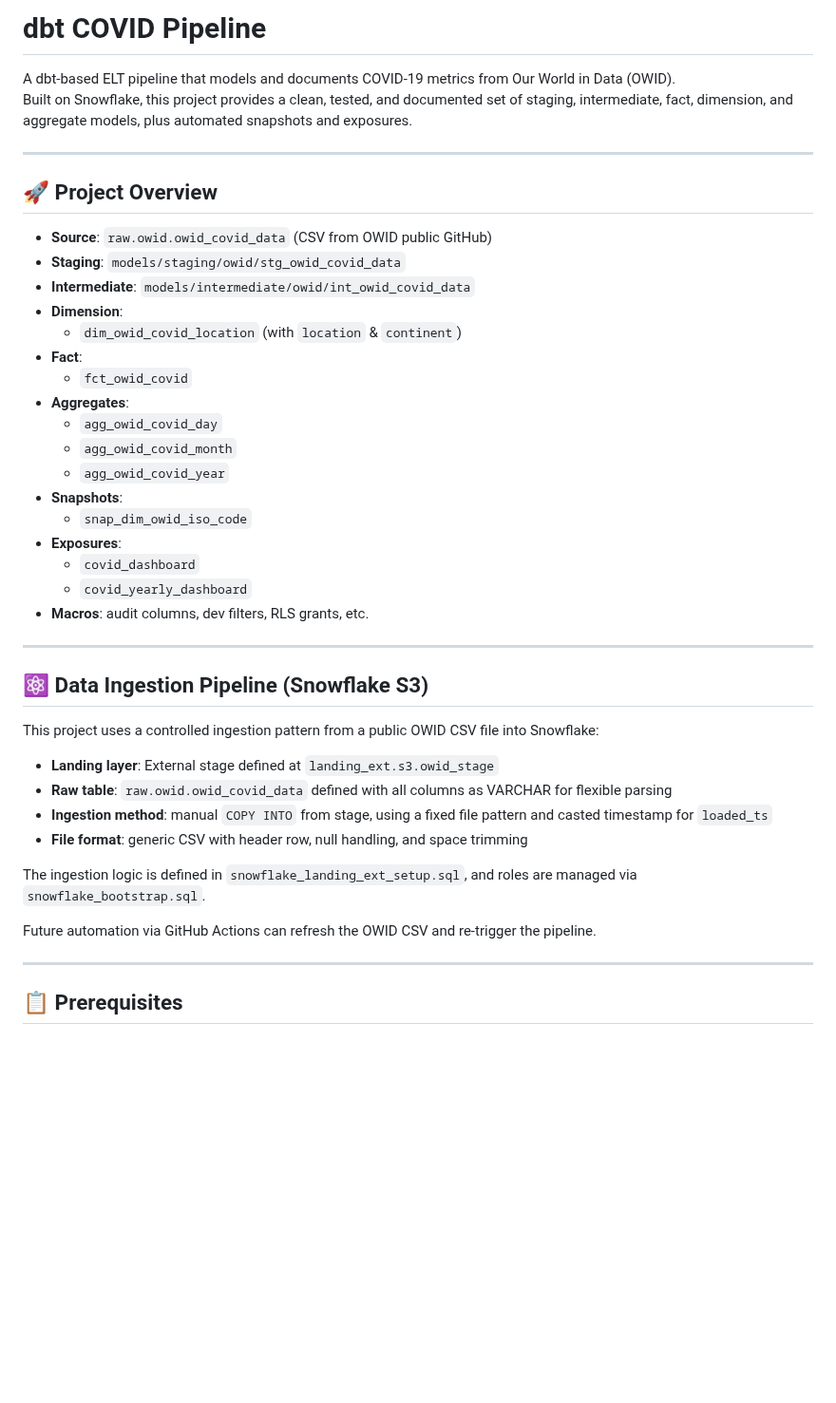
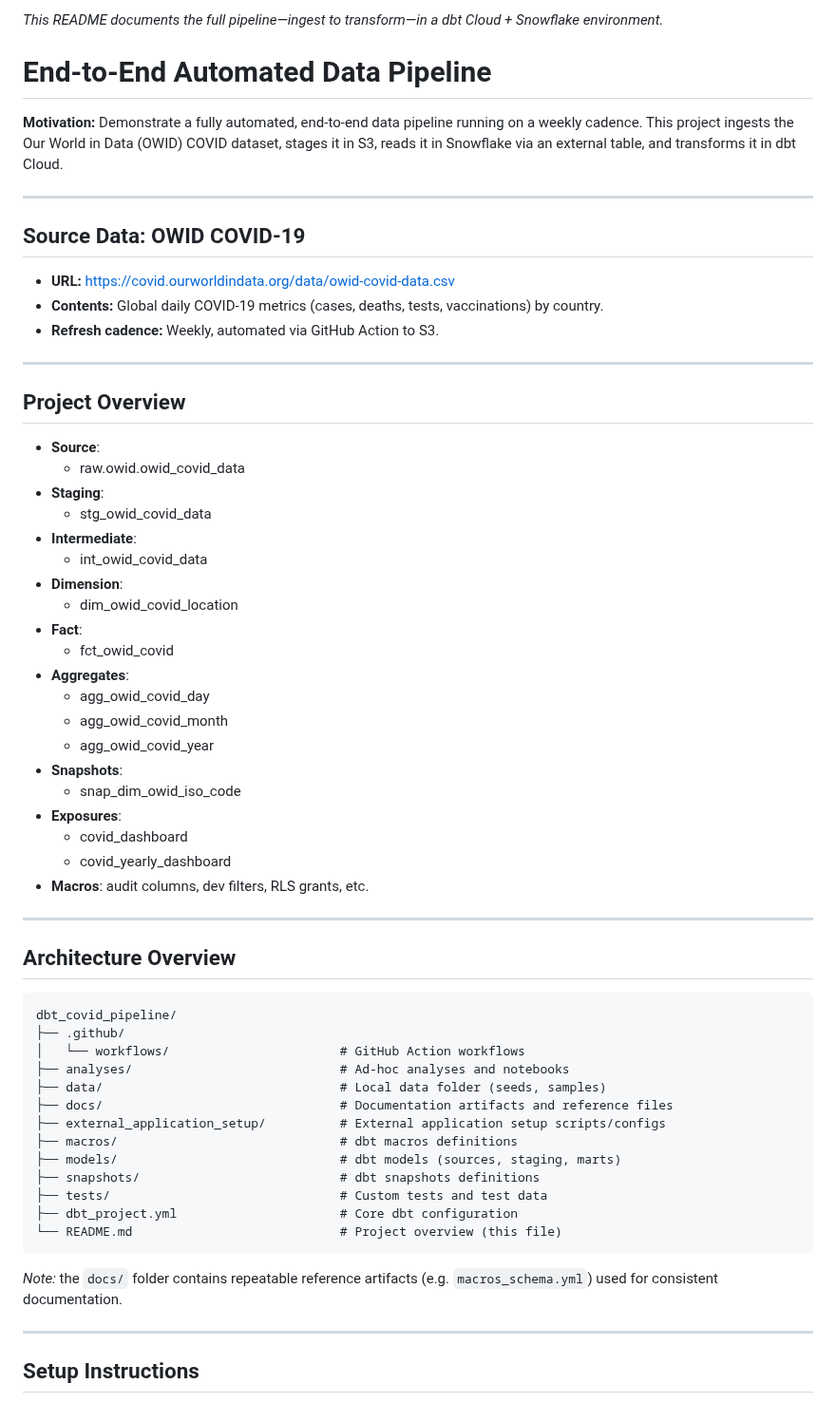
Before and after one commit to EricRamsaier/dbt_covid_pipeline, a Markdown page: README.md, the part around one of its changes. Shown at 95% size. GitHub-like rendering; blank space fills up the shorter version.

````diff
--- a/README.md
+++ b/README.md
@@ -1,46 +1,65 @@
-# dbt COVID Pipeline
+*This README documents the full pipeline—ingest to transform—in a dbt Cloud + Snowflake environment.*
 
-A dbt-based ELT pipeline that models and documents COVID-19 metrics from Our World in Data (OWID).
-Built on Snowflake, this project provides a clean, tested, and documented set of staging, intermediate, fact, dimension, and aggregate models, plus automated snapshots and exposures.
+# End-to-End Automated Data Pipeline
+
+**Motivation:** Demonstrate a fully automated, end-to-end data pipeline running on a weekly cadence. This project ingests the Our World in Data (OWID) COVID dataset, stages it in S3, reads it in Snowflake via an external table, and transforms it in dbt Cloud.
 
 ---
 
-## 🚀 Project Overview
+## Source Data: OWID COVID-19
 
-- **Source**: `raw.owid.owid_covid_data` (CSV from OWID public GitHub)
-- **Staging**: `models/staging/owid/stg_owid_covid_data`
-- **Intermediate**: `models/intermediate/owid/int_owid_covid_data`
+* **URL:** [https://covid.ourworldindata.org/data/owid-covid-data.csv](https://covid.ourworldindata.org/data/owid-covid-data.csv)
+* **Contents:** Global daily COVID-19 metrics (cases, deaths, tests, vaccinations) by country.
+* **Refresh cadence:** Weekly, automated via GitHub Action to S3.
+
+---
+
+## Project Overview
+
+- **Source**:
+  -  raw.owid.owid_covid_data
+- **Staging**:
+  -  stg_owid_covid_data
+- **Intermediate**:
+  -  int_owid_covid_data
 - **Dimension**:
-  - `dim_owid_covid_location` (with `location` & `continent`)
+  - dim_owid_covid_location
 - **Fact**:
-  - `fct_owid_covid`
+  - fct_owid_covid
 - **Aggregates**:
-  - `agg_owid_covid_day`
-  - `agg_owid_covid_month`
-  - `agg_owid_covid_year`
+  - agg_owid_covid_day
+  - agg_owid_covid_month
+  - agg_owid_covid_year
 - **Snapshots**:
-  - `snap_dim_owid_iso_code`
+  - snap_dim_owid_iso_code
 - **Exposures**:
-  - `covid_dashboard`
-  - `covid_yearly_dashboard`
+  - covid_dashboard
+  - covid_yearly_dashboard
 - **Macros**: audit columns, dev filters, RLS grants, etc.
 
 ---
 
-## ⚛️ Data Ingestion Pipeline (Snowflake S3)
+## Architecture Overview
 
-This project uses a controlled ingestion pattern from a public OWID CSV file into Snowflake:
+```text
+dbt_covid_pipeline/
+├── .github/
+│   └── workflows/                       # GitHub Action workflows
+├── analyses/                            # Ad-hoc analyses and notebooks
+├── data/                                # Local data folder (seeds, samples)
+├── docs/                                # Documentation artifacts and reference files
+├── external_application_setup/          # External application setup scripts/configs
+├── macros/                              # dbt macros definitions
+├── models/                              # dbt models (sources, staging, marts)
+├── snapshots/                           # dbt snapshots definitions
+├── tests/                               # Custom tests and test data
+├── dbt_project.yml                      # Core dbt configuration
+└── README.md                            # Project overview (this file)
+```
 
-- **Landing layer**: External stage defined at `landing_ext.s3.owid_stage`
-- **Raw table**: `raw.owid.owid_covid_data` defined with all columns as VARCHAR for flexible parsing
-- **Ingestion method**: manual `COPY INTO` from stage, using a fixed file pattern and casted timestamp for `loaded_ts`
-- **File format**: generic CSV with header row, null handling, and space trimming
-
-The ingestion logic is defined in `snowflake_landing_ext_setup.sql`, and roles are managed via `snowflake_bootstrap.sql`.
-
-Future automation via GitHub Actions can refresh the OWID CSV and re-trigger the pipeline.
+*Note:* the `docs/` folder contains repeatable reference artifacts (e.g. `macros_schema.yml`) used for consistent documentation.
 
 ---
 
-## 📋 Prerequisites
+## Setup Instructions
 
````
Also changed, not shown: other parts of README.md (+123 -88 lines).
